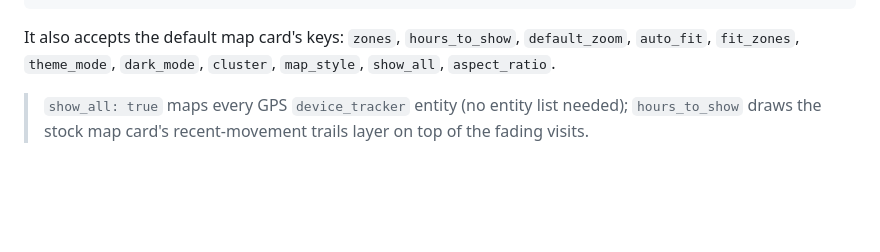
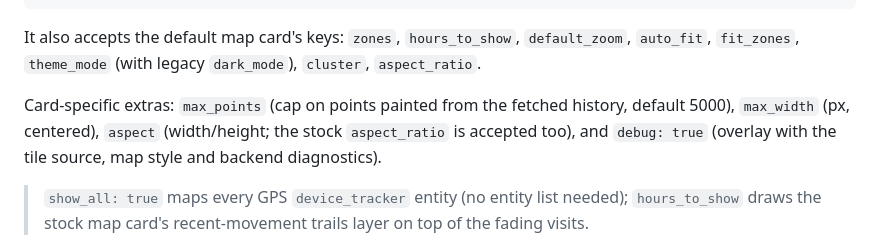
Before and after one commit to maxdd/ha_visit_heatmap, a Markdown page: README.md, the part around one of its changes. Drawn GitHub-style; blank space fills up the shorter version.

````diff
--- a/README.md
+++ b/README.md
@@ -86,8 +86,13 @@ base_map: vector     # vector cartography (default); raster for plain OpenStreet
 ```
 
 It also accepts the default map card's keys: `zones`, `hours_to_show`,
-`default_zoom`, `auto_fit`, `fit_zones`, `theme_mode`, `dark_mode`, `cluster`,
-`map_style`, `show_all`, `aspect_ratio`.
+`default_zoom`, `auto_fit`, `fit_zones`, `theme_mode` (with legacy `dark_mode`),
+`cluster`, `aspect_ratio`.
+
+Card-specific extras: `max_points` (cap on points painted from the fetched
+history, default 5000), `max_width` (px, centered), `aspect` (width/height; the
+stock `aspect_ratio` is accepted too), and `debug: true` (overlay with the tile
+source, map style and backend diagnostics).
 
 > `show_all: true` maps every GPS `device_tracker` entity (no entity list needed);
 > `hours_to_show` draws the stock map card's recent-movement trails layer on top of
````
Also changed, not shown: other parts of README.md (+25 -22 lines).
